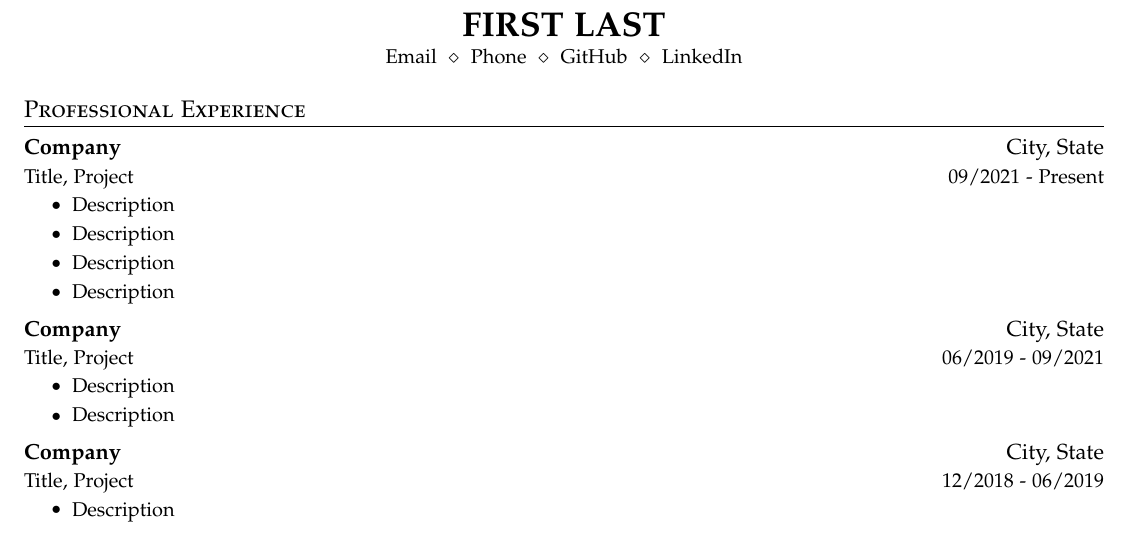
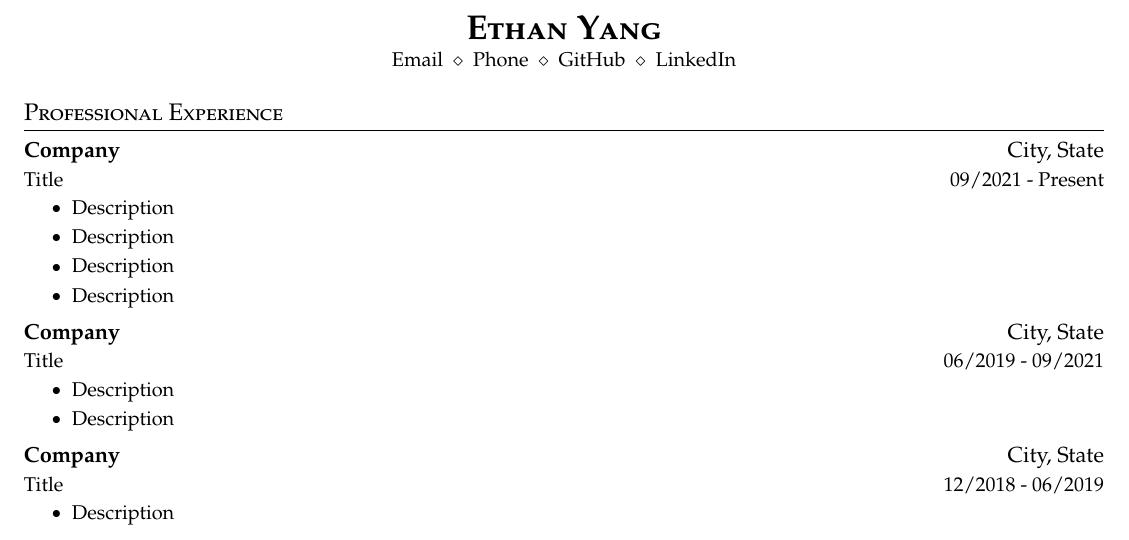
Before and after one commit to necusjz/resume.tex, a LaTeX document (main.tex): part of the page, cut at the place of the change. Compiled offline with pdfLaTeX.

```diff
--- a/main.tex
+++ b/main.tex
@@ -23,7 +23,7 @@
 \input{glyphtounicode}
 
 % font options
-\usepackage[sc]{mathpazo}
+\usepackage{newpxtext}
 \linespread{1.05}  % palladio needs more leading (space between lines)
 \usepackage[T1]{fontenc}
 
@@ -88,7 +88,7 @@
 
 % contact information
 \begin{center}
-  \textbf{\LARGE\scshape FIRST LAST} \\
+  \textbf{\LARGE\scshape Ethan Yang} \\
   \vspace{1pt}\small
   \href{mailto:}{Email}
   $\ \diamond\ $
@@ -103,7 +103,7 @@
 \cvheadingstart
   \cvheading
     {Company}{City, State}
-    {Title, Project}{09/2021 - Present}
+    {Title}{09/2021 - Present}
   \cvitemstart
     \cvitem{Description}
     \cvitem{Description}
@@ -113,7 +113,7 @@
 
   \cvheading
     {Company}{City, State}
-    {Title, Project}{06/2019 - 09/2021}
+    {Title}{06/2019 - 09/2021}
   \cvitemstart
     \cvitem{Description}
     \cvitem{Description}
@@ -121,7 +121,7 @@
 
   \cvheading
     {Company}{City, State}
-    {Title, Project}{12/2018 - 06/2019}
+    {Title}{12/2018 - 06/2019}
   \cvitemstart
     \cvitem{Description}
   \cvitemend
```
